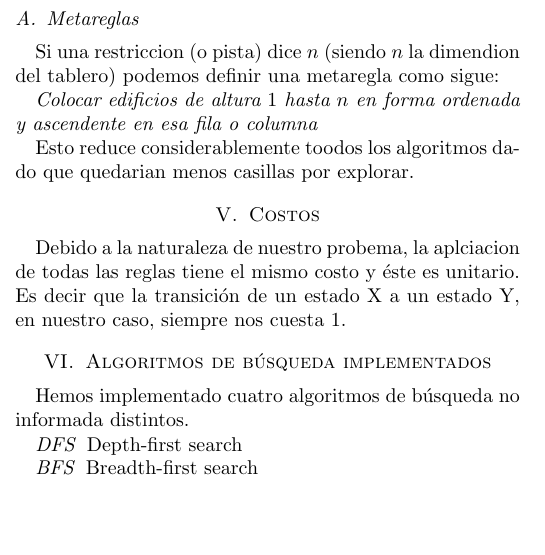
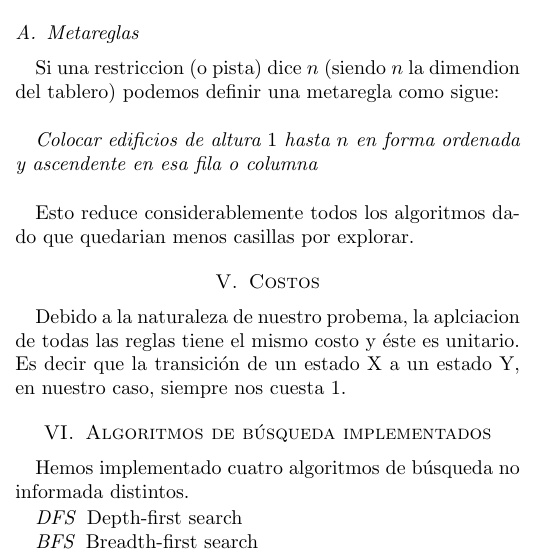
Before and after one commit to gcastigl/SIA1C2012, a LaTeX paper (TPE_pre1/doc/Informe/Informe SIA - TPE_pre1.tex): part of one column of page 1 of 5, cut so that both start at the same text, the shorter picture padded with empty space. Compiled offline with pdfLaTeX.

Commit message:
Errores de ortografía en el informe

```diff
--- a/TPE_pre1/doc/Informe/Informe SIA - TPE_pre1.tex
+++ b/TPE_pre1/doc/Informe/Informe SIA - TPE_pre1.tex
@@ -137,11 +137,11 @@ DFS, BFS, General Problem Solver, depth-first, breadth-first, search strategy
 
 \subsection{Metareglas}
 
-\par Si una restriccion (o pista) dice $n$ (siendo $n$ la dimendion del tablero) podemos definir una metaregla como sigue:
+\par Si una restriccion (o pista) dice $n$ (siendo $n$ la dimendion del tablero) podemos definir una metaregla como sigue:\\
 
-\emph{Colocar edificios de altura $1$ hasta $n$ en forma ordenada y ascendente en esa fila o columna}
+\emph{Colocar edificios de altura $1$ hasta $n$ en forma ordenada y ascendente en esa fila o columna}\\
 
-\par Esto reduce considerablemente toodos los algoritmos dado que quedarian menos casillas por explorar.
+\par Esto reduce considerablemente todos los algoritmos dado que quedarian menos casillas por explorar.
 
 \section{Costos}
 
```
